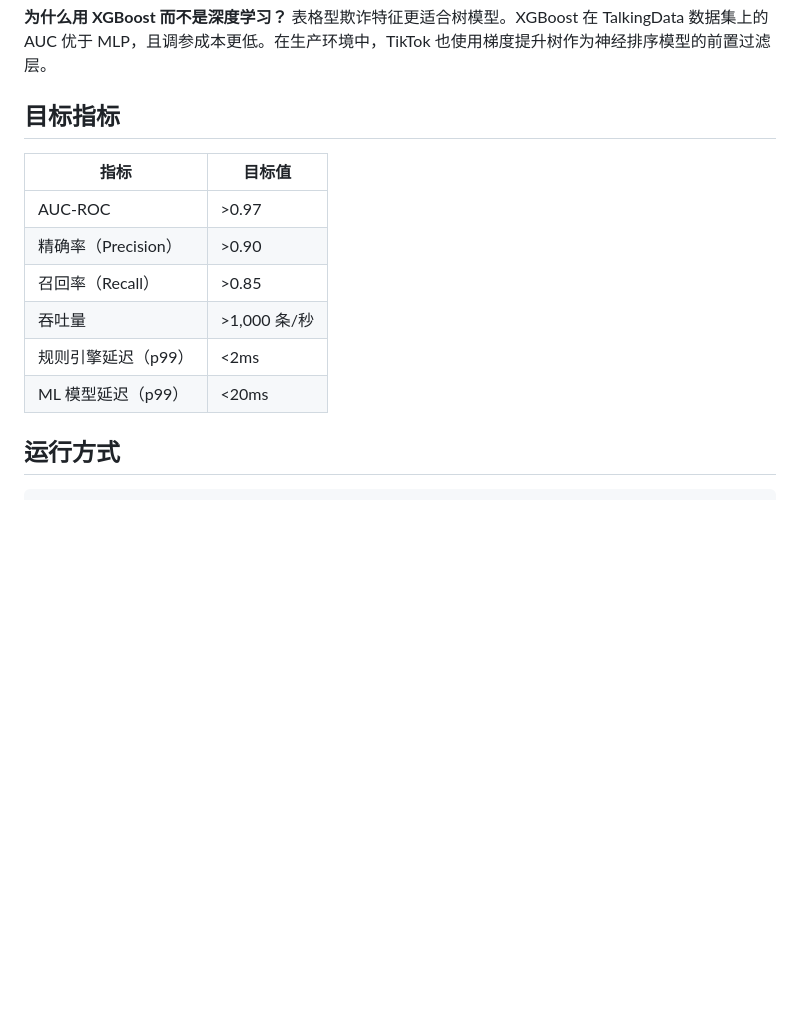
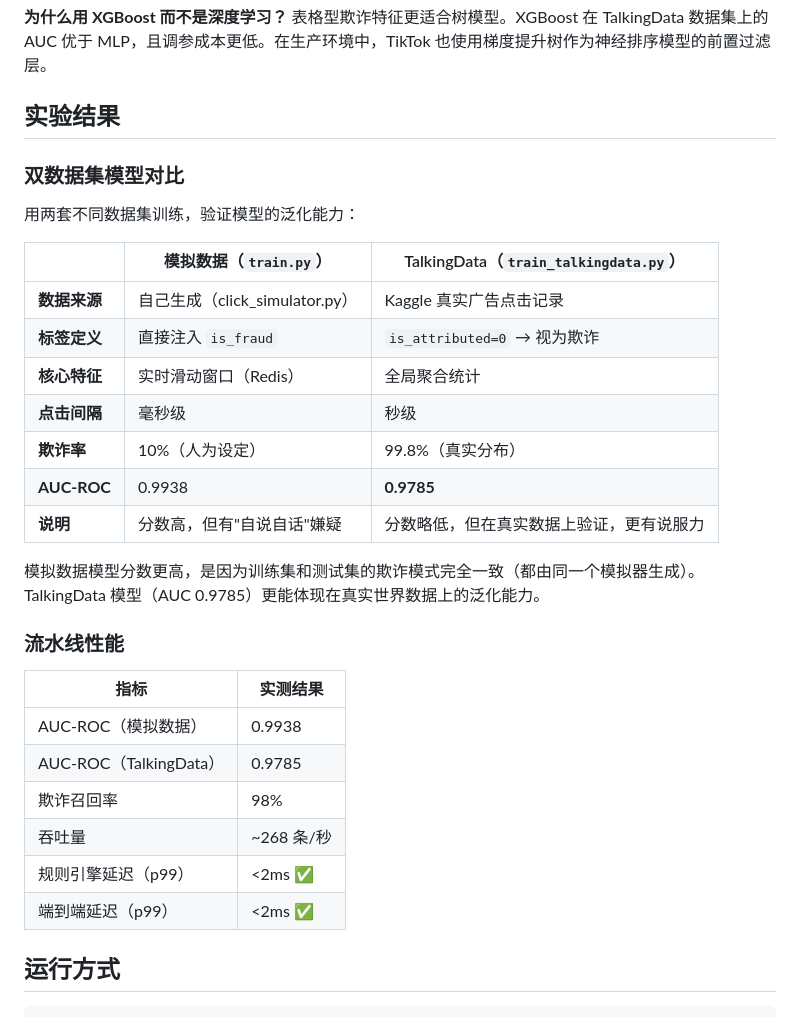
Before and after one commit to 96528025/ad-fraud-detection, a Markdown page: README.md, the part around one of its changes. GitHub-like rendering; blank space fills up the shorter version.

```diff
--- a/README.md
+++ b/README.md
@@ -340,16 +359,34 @@ ad-fraud-detection/
 **为什么用 XGBoost 而不是深度学习？**
 表格型欺诈特征更适合树模型。XGBoost 在 TalkingData 数据集上的 AUC 优于 MLP，且调参成本更低。在生产环境中，TikTok 也使用梯度提升树作为神经排序模型的前置过滤层。
 
-## 目标指标
+## 实验结果
 
-| 指标 | 目标值 |
-|------|-------|
-| AUC-ROC | >0.97 |
-| 精确率（Precision） | >0.90 |
-| 召回率（Recall） | >0.85 |
-| 吞吐量 | >1,000 条/秒 |
-| 规则引擎延迟（p99） | <2ms |
-| ML 模型延迟（p99） | <20ms |
+### 双数据集模型对比
+
+用两套不同数据集训练，验证模型的泛化能力：
+
+| | 模拟数据（`train.py`） | TalkingData（`train_talkingdata.py`） |
+|---|---|---|
+| **数据来源** | 自己生成（click_simulator.py） | Kaggle 真实广告点击记录 |
+| **标签定义** | 直接注入 `is_fraud` | `is_attributed=0` → 视为欺诈 |
+| **核心特征** | 实时滑动窗口（Redis） | 全局聚合统计 |
+| **点击间隔** | 毫秒级 | 秒级 |
+| **欺诈率** | 10%（人为设定） | 99.8%（真实分布） |
+| **AUC-ROC** | 0.9938 | **0.9785** |
+| **说明** | 分数高，但有"自说自话"嫌疑 | 分数略低，但在真实数据上验证，更有说服力 |
+
+模拟数据模型分数更高，是因为训练集和测试集的欺诈模式完全一致（都由同一个模拟器生成）。TalkingData 模型（AUC 0.9785）更能体现在真实世界数据上的泛化能力。
+
+### 流水线性能
+
+| 指标 | 实测结果 |
+|------|---------|
+| AUC-ROC（模拟数据） | 0.9938 |
+| AUC-ROC（TalkingData） | 0.9785 |
+| 欺诈召回率 | 98% |
+| 吞吐量 | ~268 条/秒 |
+| 规则引擎延迟（p99） | <2ms ✅ |
+| 端到端延迟（p99） | <2ms ✅ |
 
 ## 运行方式
 
```
Also changed, not shown: other parts of README.md (+27 -8 lines).
